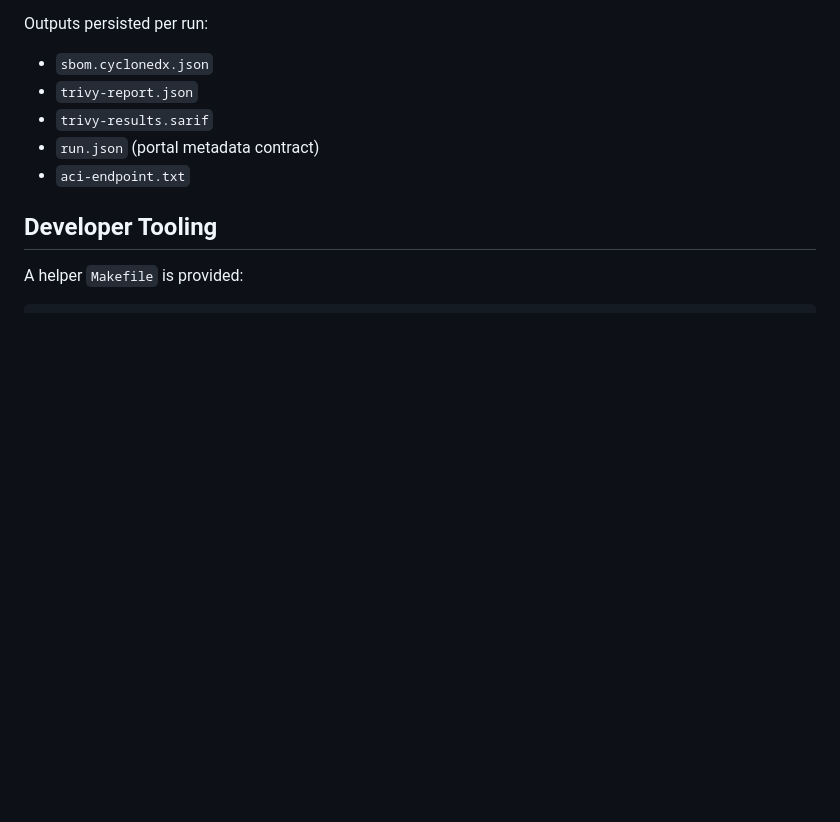
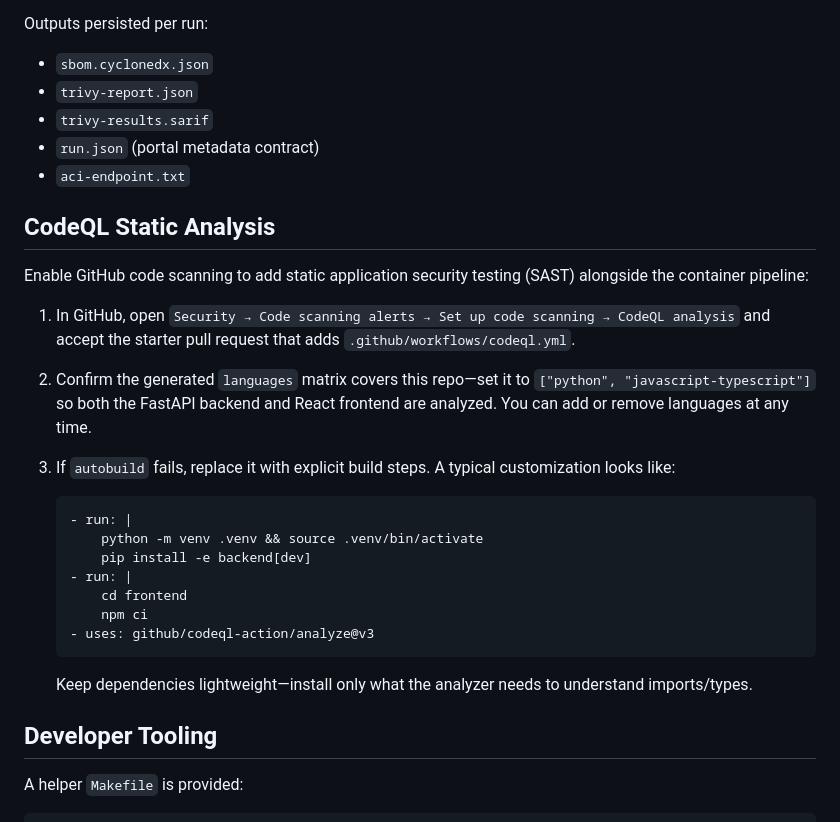
Before and after one commit to marlinspike/swft, a Markdown page: README.md, the part around the change. Drawn GitHub-style; blank space fills up the shorter version.

Commit message:
Added codeql docs

````diff
--- a/README.md
+++ b/README.md
@@ -126,6 +126,27 @@ Outputs persisted per run:
 - `run.json` (portal metadata contract)
 - `aci-endpoint.txt`
 
+## CodeQL Static Analysis
+
+Enable GitHub code scanning to add static application security testing (SAST) alongside the container pipeline:
+
+1. In GitHub, open `Security → Code scanning alerts → Set up code scanning → CodeQL analysis` and accept the starter pull request that adds `.github/workflows/codeql.yml`.
+2. Confirm the generated `languages` matrix covers this repo—set it to `["python", "javascript-typescript"]` so both the FastAPI backend and React frontend are analyzed. You can add or remove languages at any time.
+3. If `autobuild` fails, replace it with explicit build steps. A typical customization looks like:
+
+   ```yaml
+   - run: |
+       python -m venv .venv && source .venv/bin/activate
+       pip install -e backend[dev]
+   - run: |
+       cd frontend
+       npm ci
+   - uses: github/codeql-action/analyze@v3
+   ```
+
+   Keep dependencies lightweight—install only what the analyzer needs to understand imports/types.
+
+
 ## Developer Tooling
 
 A helper `Makefile` is provided:
````
